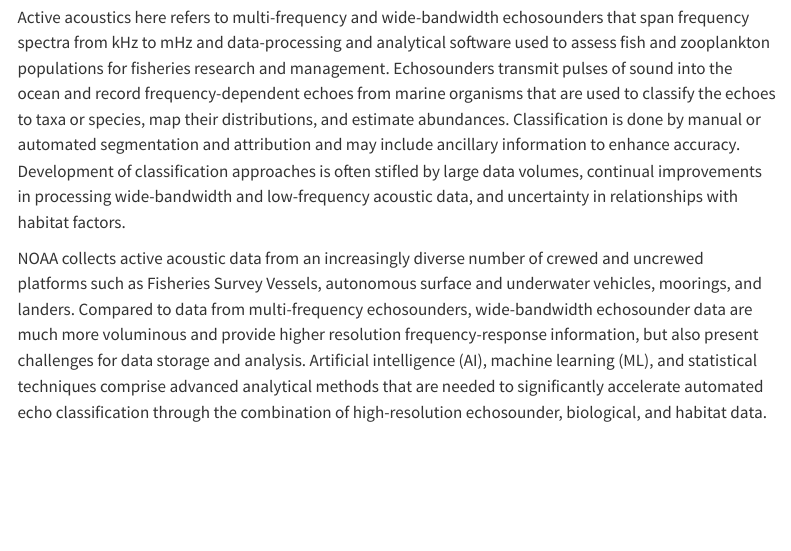
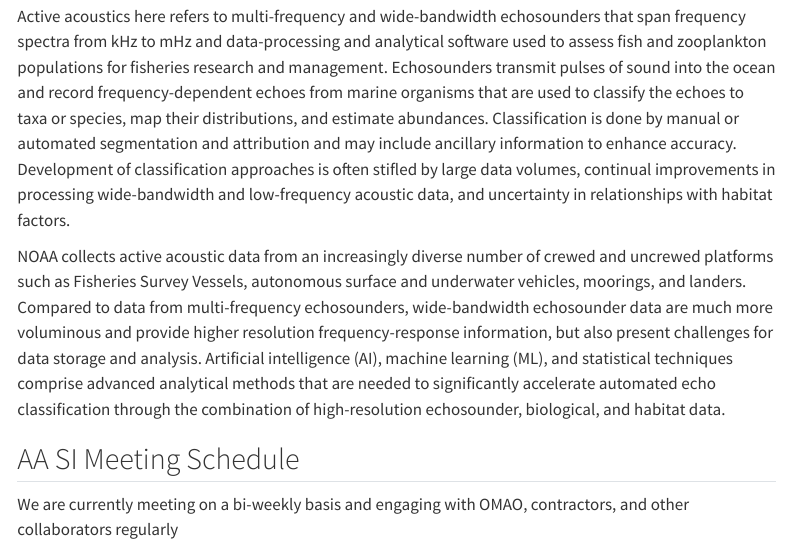
Before and after one commit to nmfs-ost/AA-SI_PublicPage, a Quarto document (index.qmd): the page in a window 1100 px wide, from 830 px down. Rendered offline with R 4.5, knitr and Pandoc in place of Quarto, with nearby package versions; menus at the side of the page are left out.

Commit message:
Update index.qmd

```diff
--- a/index.qmd
+++ b/index.qmd
@@ -12,3 +12,11 @@
 Active acoustics here refers to multi-frequency and wide-bandwidth echosounders that span frequency spectra from kHz to mHz and data-processing and analytical software used to assess fish and zooplankton populations for fisheries research and management. Echosounders transmit pulses of sound into the ocean and record frequency-dependent echoes from marine organisms that are used to classify the echoes to taxa or species, map their distributions, and estimate abundances. Classification is done by manual or automated segmentation and attribution and may include ancillary information to enhance accuracy. Development of classification approaches is often stifled by large data volumes, continual improvements in processing wide-bandwidth and low-frequency acoustic data, and uncertainty in relationships with habitat factors.
 
 NOAA collects active acoustic data from an increasingly diverse number of crewed and uncrewed platforms such as Fisheries Survey Vessels, autonomous surface and underwater vehicles, moorings, and landers. Compared to data from multi-frequency echosounders, wide-bandwidth echosounder data are much more voluminous and provide higher resolution frequency-response information, but also present challenges for data storage and analysis. Artificial intelligence (AI), machine learning (ML), and statistical techniques comprise advanced analytical methods that are needed to significantly accelerate automated echo classification through the combination of high-resolution echosounder, biological, and habitat data.
+
+## AA SI Meeting Schedule
+
+We are currently meeting on a bi-weekly basis and engaging with OMAO, contractors, and other collaborators regularly
+
+<iframe src="https://calendar.google.com/calendar/embed?height=600&amp;wkst=1&amp;ctz=Pacific%2FHonolulu&amp;showPrint=0&amp;src=bm9hYS5nb3ZfNjR2ZzdnN3IwMjhjZXZrNDZpdGhncTR2c29AZ3JvdXAuY2FsZW5kYXIuZ29vZ2xlLmNvbQ&amp;color=%23D81B60" style="border:solid 1px #777" width="800" height="600" frameborder="0" scrolling="no">
+
+</iframe>
```
